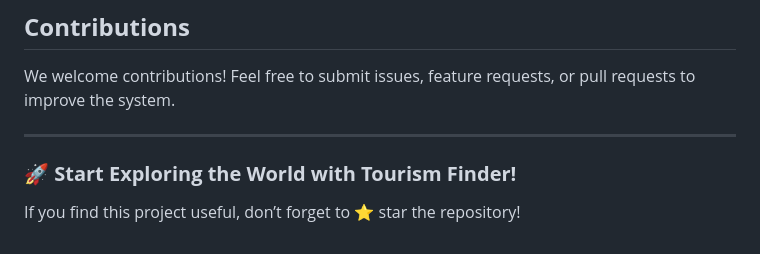
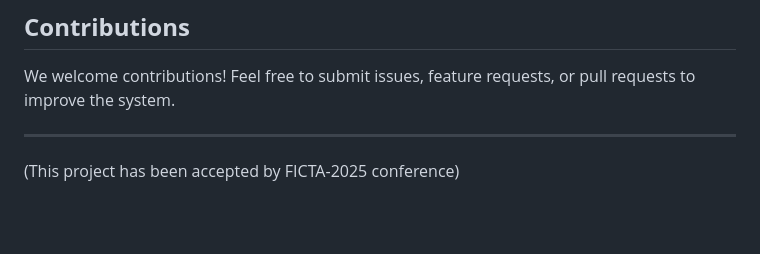
Before and after one commit to diishanbhag/tourism-finder, a Markdown page: README.md, the part around the change. GitHub-like rendering; blank space fills up the shorter version.

```diff
--- a/README.md
+++ b/README.md
@@ -81,6 +81,4 @@ Ensure you have the following installed:
 We welcome contributions! Feel free to submit issues, feature requests, or pull requests to improve the system.
 
 ---
-
-### 🚀 **Start Exploring the World with Tourism Finder!**
-If you find this project useful, don’t forget to ⭐ star the repository!
+(This project has been accepted by FICTA-2025 conference)
```
